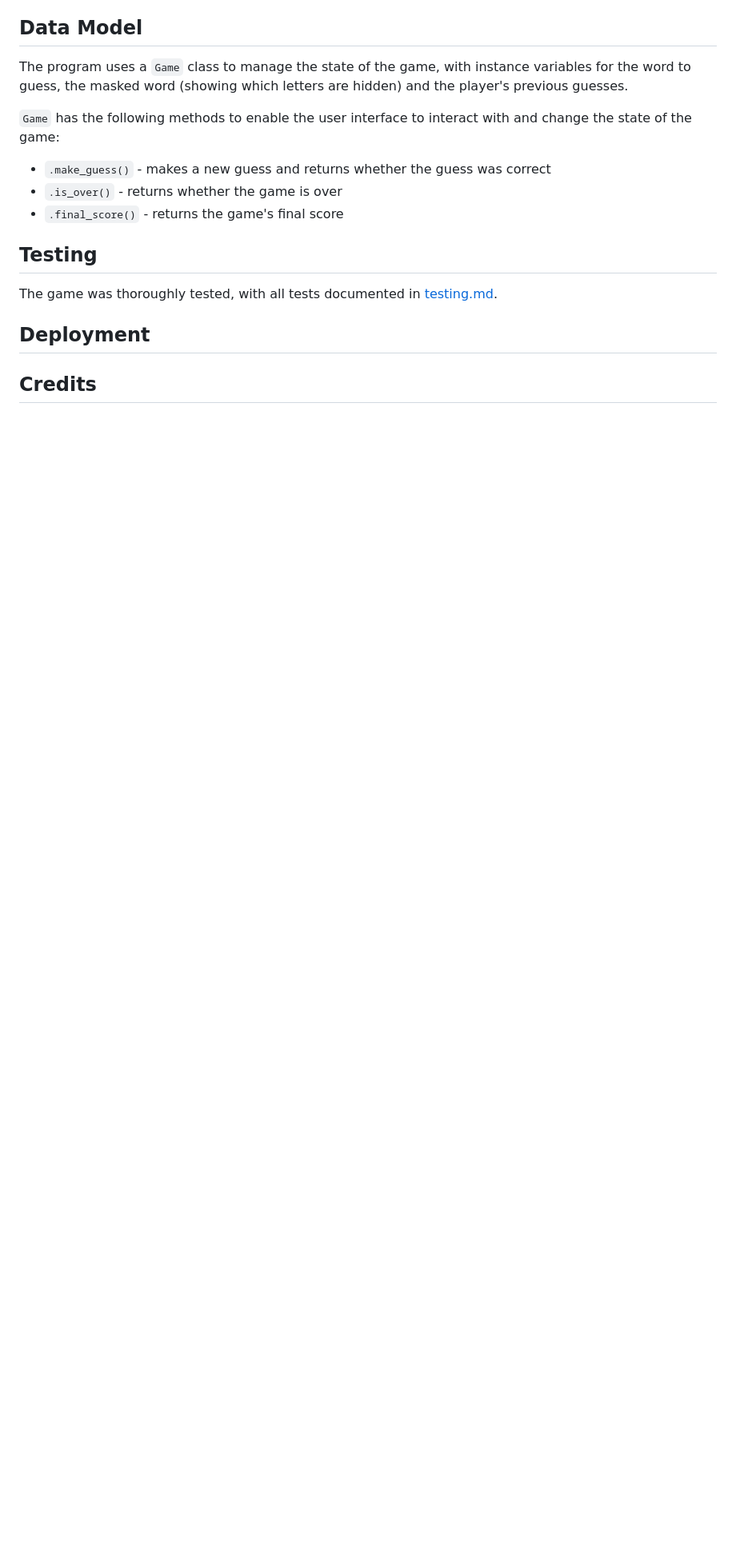
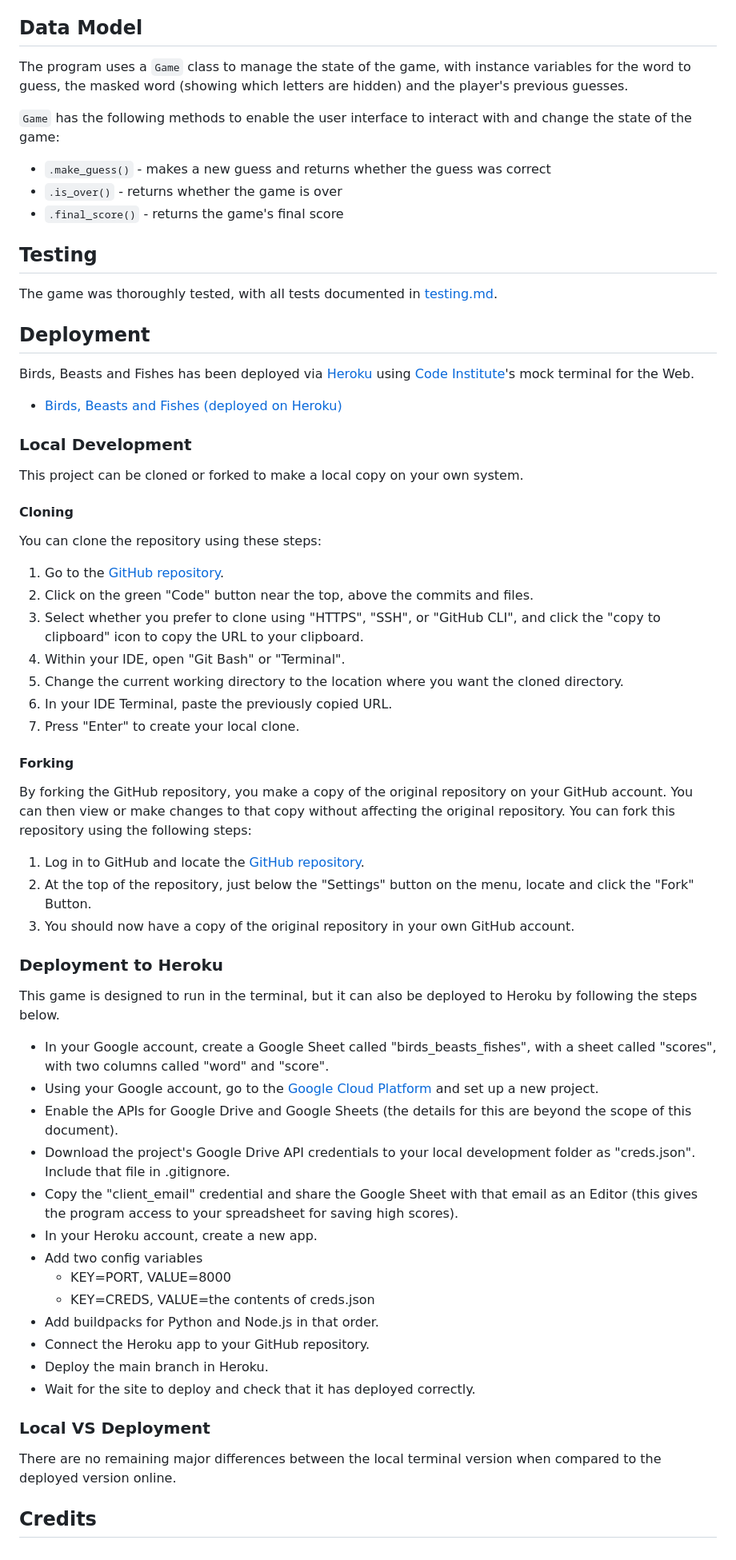
Before and after one commit to John-Kingham/birds-beasts-fishes, a Markdown page: README.md, the part around the change printed below. Shown: that part at 80% size. Drawn GitHub-style; blank space fills up the shorter version.

Commit message:
Add Deployment section to README

```diff
--- a/README.md
+++ b/README.md
@@ -193,4 +193,54 @@ The game was thoroughly tested, with all tests documented in [testing.md](docs/t
 
 ## Deployment
 
+Birds, Beasts and Fishes has been deployed via [Heroku](https://www.heroku.com/) using [Code Institute](https://codeinstitute.net/)'s mock terminal for the Web.
+
+- [Birds, Beasts and Fishes (deployed on Heroku)](https://birds-beasts-fishes-428a18feeb9b.herokuapp.com/)
+
+### Local Development
+
+This project can be cloned or forked to make a local copy on your own system.
+
+#### Cloning
+
+You can clone the repository using these steps:
+
+1. Go to the [GitHub repository](https://github.com/John-Kingham/birds-beasts-fishes).
+2. Click on the green "Code" button near the top, above the commits and files.
+3. Select whether you prefer to clone using "HTTPS", "SSH", or "GitHub CLI", and click the "copy to clipboard" icon to copy the URL to your clipboard.
+4. Within your IDE, open "Git Bash" or "Terminal".
+5. Change the current working directory to the location where you want the cloned directory.
+6. In your IDE Terminal, paste the previously copied URL.
+7. Press "Enter" to create your local clone.
+
+#### Forking
+
+By forking the GitHub repository, you make a copy of the original repository on your GitHub account. You can then view or make changes to that copy without affecting the original repository. You can fork this repository using the following steps:
+
+1. Log in to GitHub and locate the [GitHub repository](https://github.com/John-Kingham/birds-beasts-fishes).
+2. At the top of the repository, just below the "Settings" button on the menu, locate and click the "Fork" Button.
+3. You should now have a copy of the original repository in your own GitHub account.
+
+### Deployment to Heroku
+
+This game is designed to run in the terminal, but it can also be deployed to Heroku by following the steps below.
+
+- In your Google account, create a Google Sheet called "birds_beasts_fishes", with a sheet called "scores", with two columns called "word" and "score".
+- Using your Google account, go to the [Google Cloud Platform](https://console.cloud.google.com/) and set up a new project.
+- Enable the APIs for Google Drive and Google Sheets (the details for this are beyond the scope of this document).
+- Download the project's Google Drive API credentials to your local development folder as "creds.json". Include that file in .gitignore.
+- Copy the "client_email" credential and share the Google Sheet with that email as an Editor (this gives the program access to your spreadsheet for saving high scores).
+- In your Heroku account, create a new app.
+- Add two config variables
+  - KEY=PORT, VALUE=8000
+  - KEY=CREDS, VALUE=the contents of creds.json
+- Add buildpacks for Python and Node.js in that order.
+- Connect the Heroku app to your GitHub repository.
+- Deploy the main branch in Heroku.
+- Wait for the site to deploy and check that it has deployed correctly.
+
+### Local VS Deployment
+
+There are no remaining major differences between the local terminal version when compared to the deployed version online.
+
 ## Credits
```
Also changed, not shown: other parts of README.md (+1 -1 lines).
